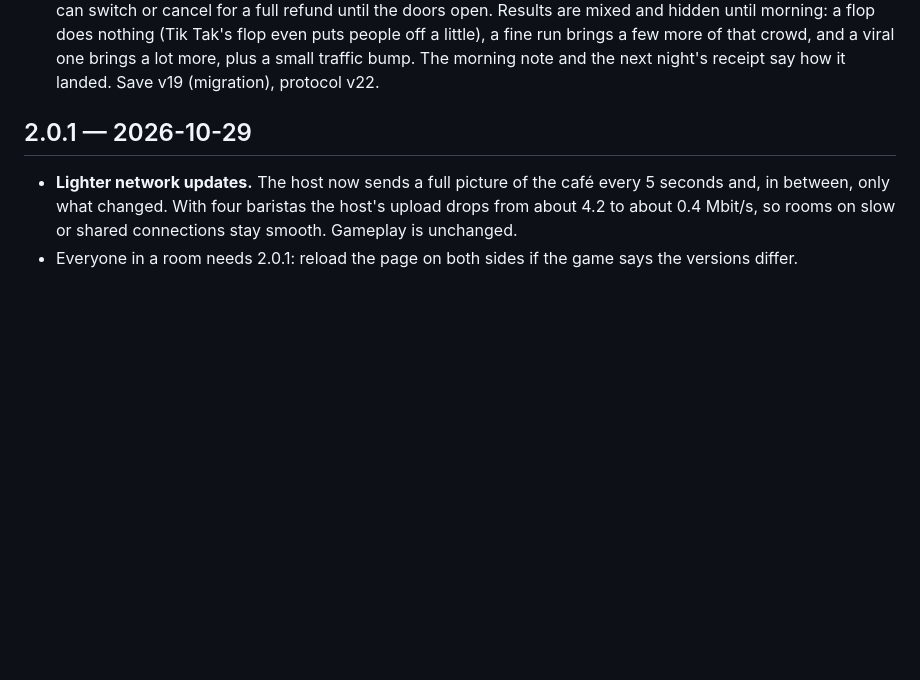
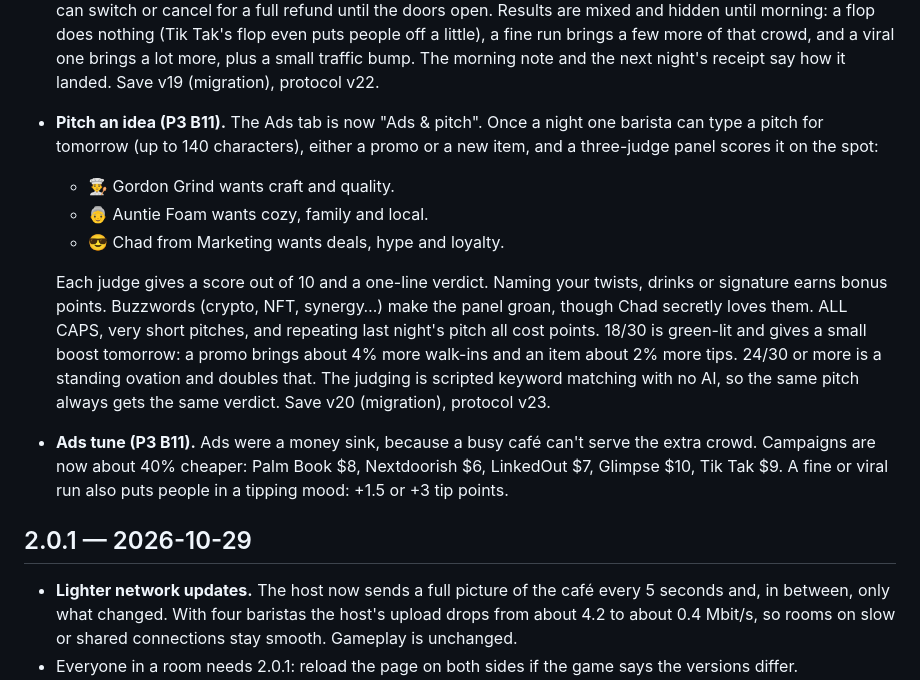
Before and after one commit to snowmexican7/CafeTycoon, a Markdown page: CHANGELOG.md, the part around the change. GitHub-like rendering; blank space fills up the shorter version.

```diff
--- a/CHANGELOG.md
+++ b/CHANGELOG.md
@@ -98,6 +98,23 @@ Nothing yet.
   puts people off a little), a fine run brings a few more of that crowd, and a viral one brings a
   lot more, plus a small traffic bump. The morning note and the next night's receipt say how it
   landed. Save v19 (migration), protocol v22.
+- **Pitch an idea (P3 B11).** The Ads tab is now "Ads & pitch". Once a night one barista can type a
+  pitch for tomorrow (up to 140 characters), either a promo or a new item, and a three-judge panel
+  scores it on the spot:
+  - 👨‍🍳 Gordon Grind wants craft and quality.
+  - 👵 Auntie Foam wants cozy, family and local.
+  - 😎 Chad from Marketing wants deals, hype and loyalty.
+
+  Each judge gives a score out of 10 and a one-line verdict. Naming your twists, drinks or
+  signature earns bonus points. Buzzwords (crypto, NFT, synergy…) make the panel groan, though
+  Chad secretly loves them. ALL CAPS, very short pitches, and repeating last night's pitch all
+  cost points. 18/30 is green-lit and gives a small boost tomorrow: a promo brings about 4% more
+  walk-ins and an item about 2% more tips. 24/30 or more is a standing ovation and doubles that.
+  The judging is scripted keyword matching with no AI, so the same pitch always gets the same
+  verdict. Save v20 (migration), protocol v23.
+- **Ads tune (P3 B11).** Ads were a money sink, because a busy café can't serve the extra crowd.
+  Campaigns are now about 40% cheaper: Palm Book $8, Nextdoorish $6, LinkedOut $7, Glimpse $10,
+  Tik Tak $9. A fine or viral run also puts people in a tipping mood: +1.5 or +3 tip points.
 
 ## 2.0.1 — 2026-10-29
 
```
Also changed, not shown: docs/BACKLOG.md (+52 -0 lines).
